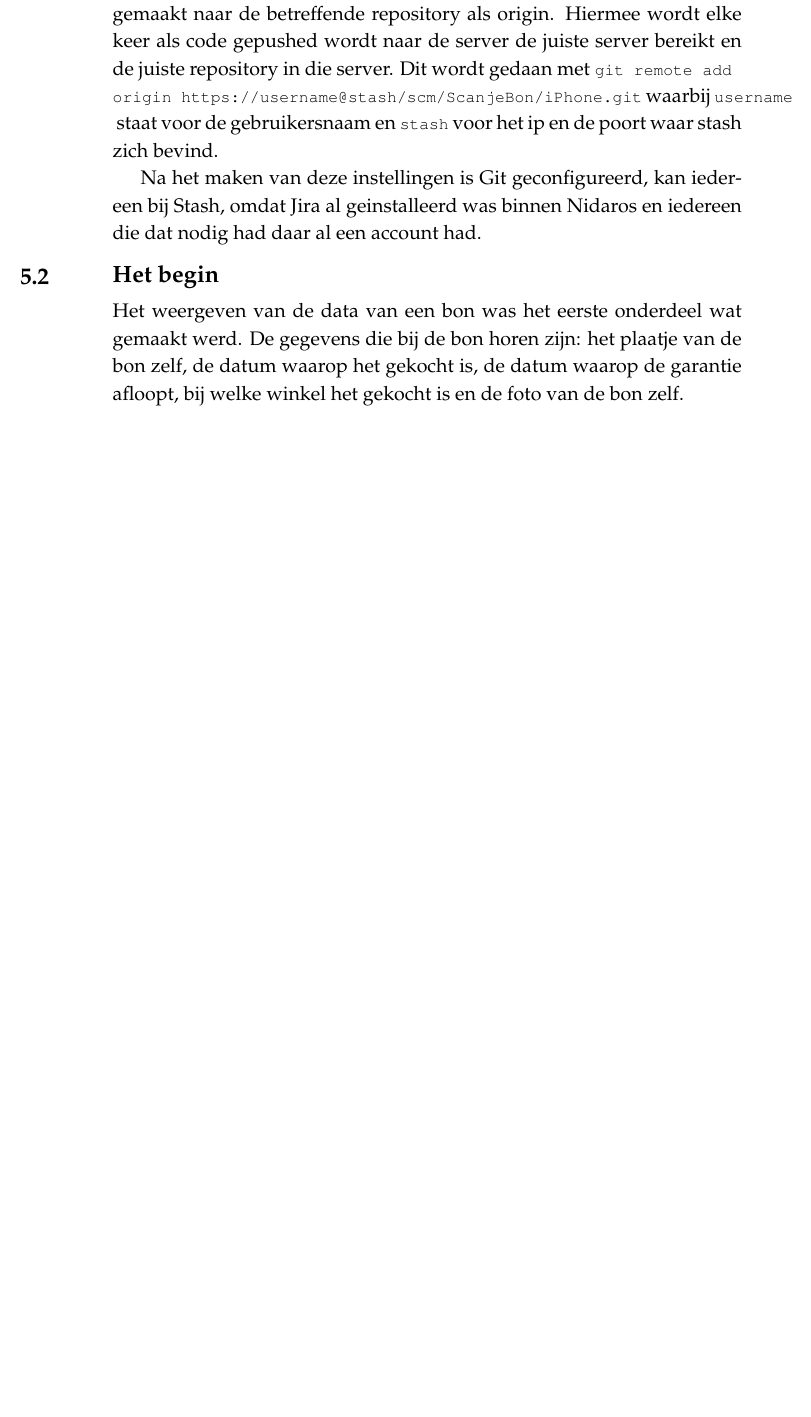
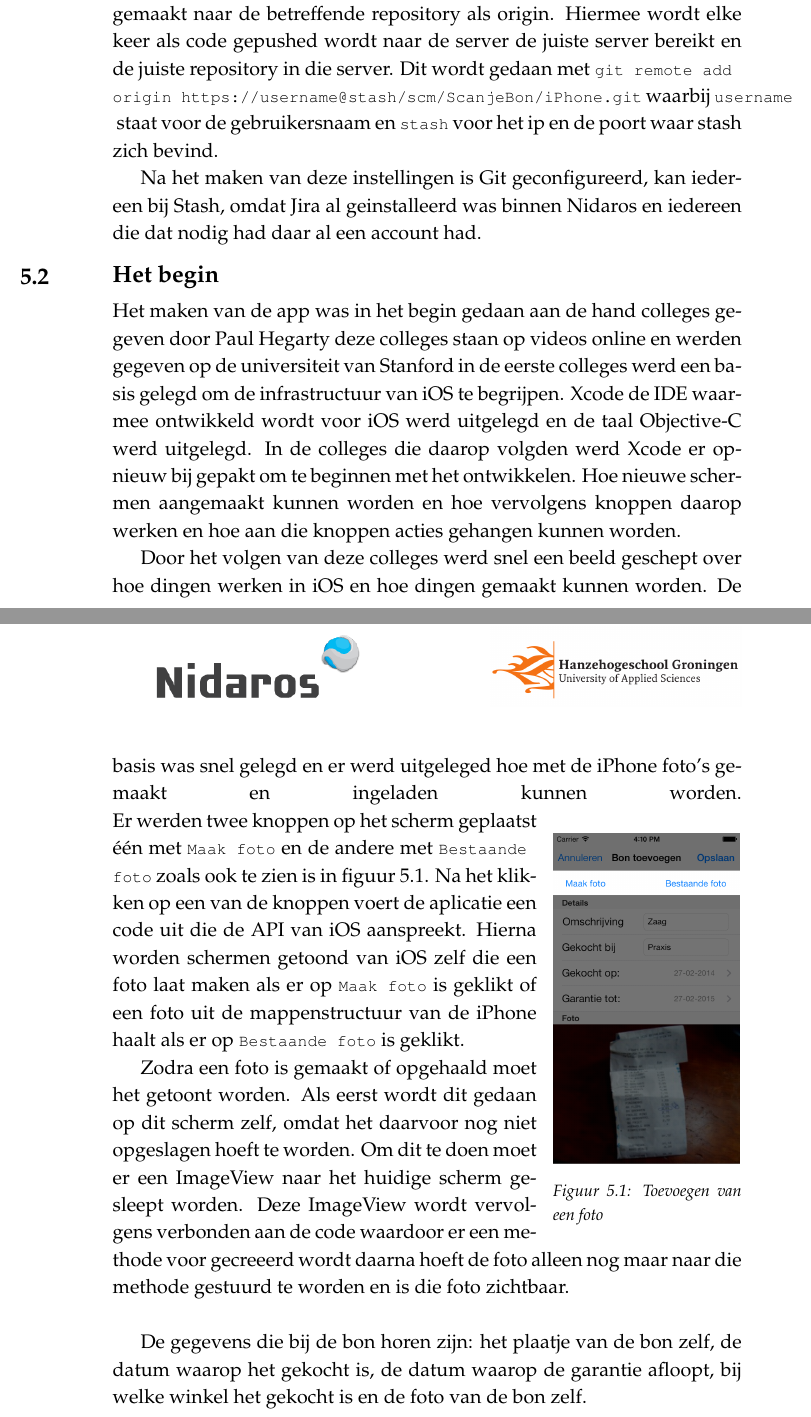
Before and after one commit to fatboypunk/Scriptie, a LaTeX document (scriptie.tex): part of page 17 of 22 before the commit and two parts of pages 17 and 18 of 23 after it, the two joined at a grey line, cut so that both start at the same text, the shorter picture padded with empty space. Compiled offline with pdfLaTeX.

Commit message:
add first implemantation, the adding of a photo

```diff
--- a/scriptie.tex
+++ b/scriptie.tex
@@ -317,7 +317,42 @@ had daar al een account had.
 
 
 \section{Het begin}
-Het weergeven van de data van een bon was het eerste onderdeel wat gemaakt werd.
+Het maken van de app was in het begin gedaan aan de hand colleges gegeven door
+Paul Hegarty deze colleges staan op videos online en werden gegeven op de
+universiteit van Stanford in de eerste colleges werd een basis gelegd om de
+infrastructuur van iOS te begrijpen. Xcode de IDE waarmee ontwikkeld wordt voor
+iOS werd uitgelegd en de taal Objective-C werd uitgelegd. In de colleges die
+daarop volgden werd Xcode er opnieuw bij gepakt om te beginnen met het
+ontwikkelen. Hoe nieuwe schermen aangemaakt kunnen worden en hoe vervolgens
+knoppen daarop werken en hoe aan die knoppen acties gehangen kunnen worden.
+
+
+Door het volgen van deze colleges werd snel een beeld geschept over hoe dingen
+werken in iOS en hoe dingen gemaakt kunnen worden. De basis was snel gelegd en
+er werd uitgeleged hoe met de iPhone foto's gemaakt en ingeladen kunnen worden.
+\begin{wrapfigure}{r}{0.3\textwidth}
+  \includegraphics[width=40mm]{add_photo.png}
+  \caption{Toevoegen van een foto}
+  \label{add_photo}
+\end{wrapfigure}
+Er werden twee knoppen op het scherm geplaatst \'e\'en met
+\lstinline[style=code-block]|Maak foto| en de andere met
+\lstinline[style=code-block]|Bestaande foto| zoals ook te zien is in
+figuur \ref{add_photo}. Na het klikken op een van de knoppen voert de aplicatie
+een code uit die de API van iOS aanspreekt. Hierna worden schermen getoond van
+iOS zelf die een foto laat maken als er op
+\lstinline[style=code-block]|Maak foto| is geklikt of een foto uit de
+mappenstructuur van de iPhone haalt als er op
+\lstinline[style=code-block]|Bestaande foto| is geklikt.
+
+Zodra een foto is gemaakt of opgehaald moet het getoont worden. Als eerst wordt
+dit gedaan op dit scherm zelf, omdat het daarvoor nog niet opgeslagen hoeft te
+worden. Om dit te doen moet er een ImageView naar het huidige scherm gesleept
+worden. Deze ImageView wordt vervolgens verbonden aan de code waardoor er een
+methode voor gecreeerd wordt daarna hoeft de foto alleen nog maar naar die
+methode gestuurd te worden en is die foto zichtbaar.
+\newline
+
 De gegevens die bij de bon horen zijn: het plaatje van de bon zelf, de datum
 waarop het gekocht is, de datum waarop de garantie afloopt, bij welke winkel het
 gekocht is en de foto van de bon zelf.
```
Also changed, not shown: img/add_photo.png (added), scriptie.pdf.
